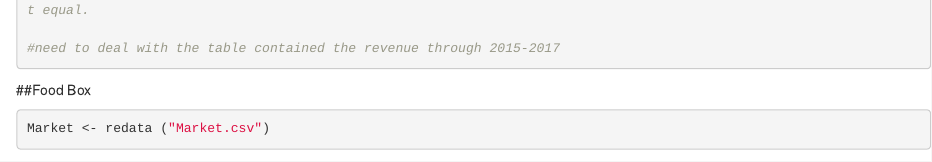
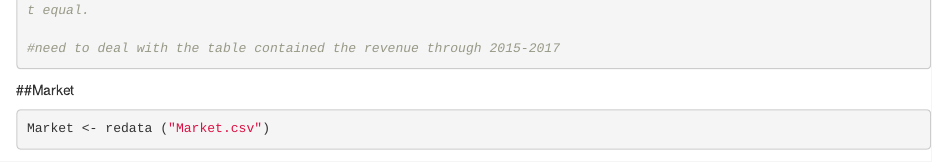
Before and after one commit to JingruMa/Du-Net-Impact, an R Markdown document (import_tidy.Rmd): the page in a window 1100 px wide, from 5770 px down. Rendered offline with R 4.5, knitr and Pandoc, with nearby package versions; some code elsewhere in the file could not run offline.

Commit message:
sheets from 4-6

````diff
--- a/import_tidy.Rmd
+++ b/import_tidy.Rmd
@@ -223,7 +223,7 @@ g
 #need to deal with the table contained the revenue through 2015-2017
 
 ```
-##Food Box
+##Market
 ```{r}
 Market <- redata ("Market.csv")
 Market_data <- sub_range(Market,11,166,1,9)
````
